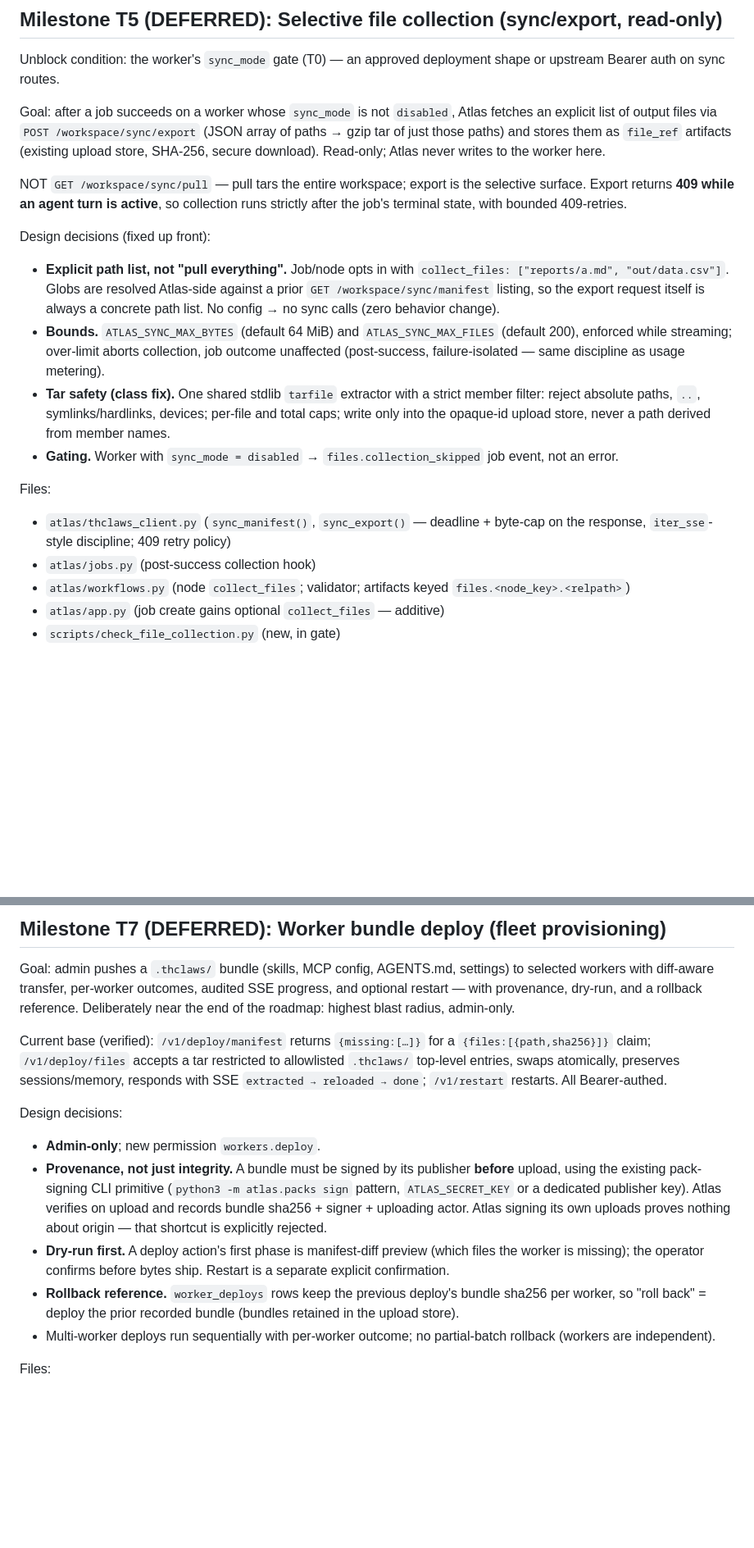
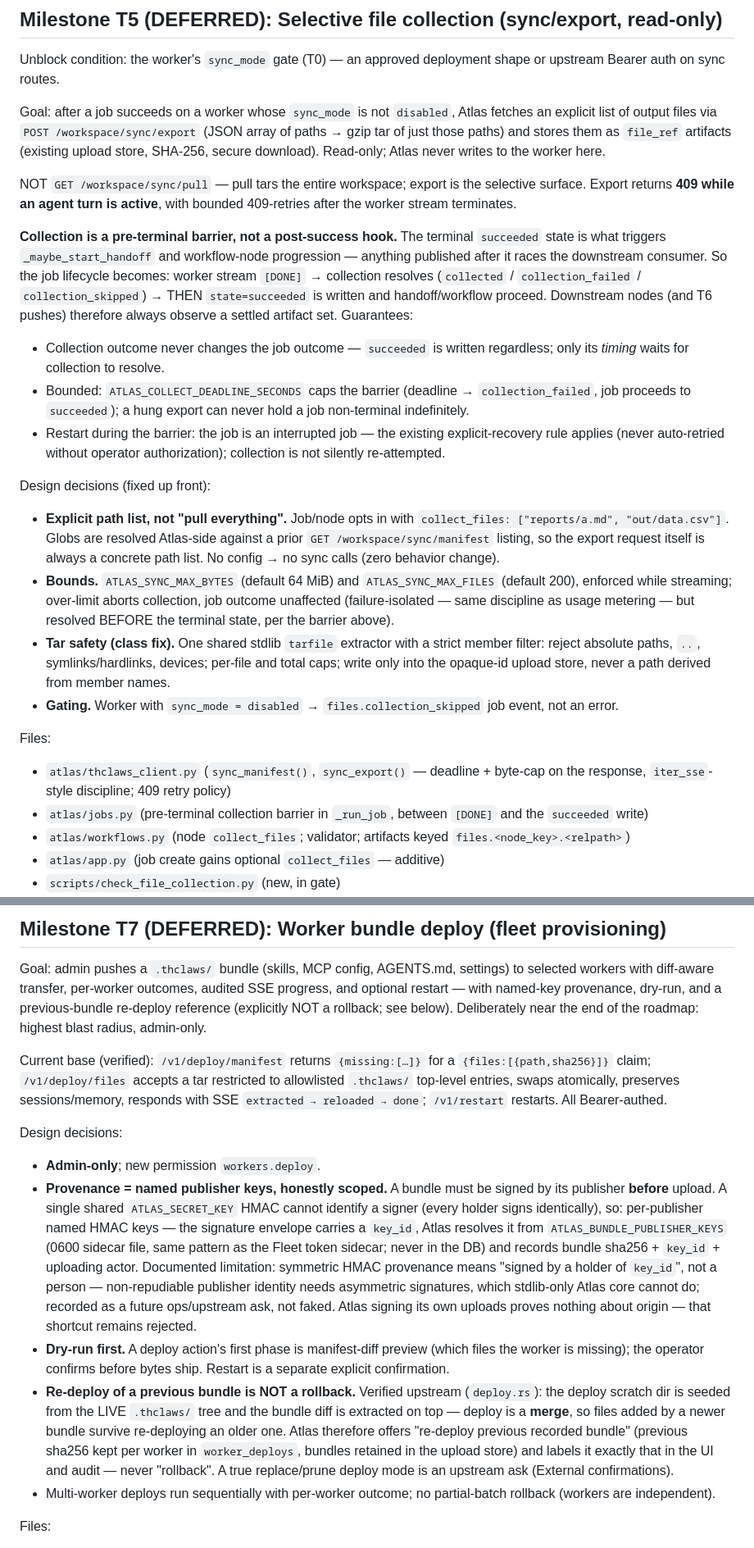
Before and after one commit to kaebmoo/atlas-control-plane, a Markdown page: docs/plans/thclaws-api-adoption-plan.md, 2 parts joined by grey strips. Shown at 82% size. Drawn GitHub-style; blank space fills up the shorter version.

```diff
--- a/docs/plans/thclaws-api-adoption-plan.md
+++ b/docs/plans/thclaws-api-adoption-plan.md
@@ -475,8 +475,24 @@ writes to the worker here.
 
 NOT `GET /workspace/sync/pull` — pull tars the entire workspace; export is
 the selective surface. Export returns **409 while an agent turn is active**,
-so collection runs strictly after the job's terminal state, with bounded
-409-retries.
+with bounded 409-retries after the worker stream terminates.
+
+**Collection is a pre-terminal barrier, not a post-success hook.** The
+terminal `succeeded` state is what triggers `_maybe_start_handoff` and
+workflow-node progression — anything published after it races the downstream
+consumer. So the job lifecycle becomes: worker stream `[DONE]` → collection
+resolves (`collected` / `collection_failed` / `collection_skipped`) → THEN
+`state=succeeded` is written and handoff/workflow proceed. Downstream nodes
+(and T6 pushes) therefore always observe a settled artifact set. Guarantees:
+
+- Collection outcome never changes the job outcome — `succeeded` is written
+  regardless; only its *timing* waits for collection to resolve.
+- Bounded: `ATLAS_COLLECT_DEADLINE_SECONDS` caps the barrier (deadline →
+  `collection_failed`, job proceeds to `succeeded`); a hung export can never
+  hold a job non-terminal indefinitely.
+- Restart during the barrier: the job is an interrupted job — the existing
+  explicit-recovery rule applies (never auto-retried without operator
+  authorization); collection is not silently re-attempted.
 
 Design decisions (fixed up front):
 
@@ -487,8 +503,9 @@ Design decisions (fixed up front):
   calls (zero behavior change).
 - **Bounds.** `ATLAS_SYNC_MAX_BYTES` (default 64 MiB) and
   `ATLAS_SYNC_MAX_FILES` (default 200), enforced while streaming; over-limit
-  aborts collection, job outcome unaffected (post-success, failure-isolated —
-  same discipline as usage metering).
+  aborts collection, job outcome unaffected (failure-isolated — same
+  discipline as usage metering — but resolved BEFORE the terminal state, per
+  the barrier above).
 - **Tar safety (class fix).** One shared stdlib `tarfile` extractor with a
   strict member filter: reject absolute paths, `..`, symlinks/hardlinks,
   devices; per-file and total caps; write only into the opaque-id upload
@@ -500,7 +517,8 @@ Files:
 
 - `atlas/thclaws_client.py` (`sync_manifest()`, `sync_export()` — deadline +
   byte-cap on the response, `iter_sse`-style discipline; 409 retry policy)
-- `atlas/jobs.py` (post-success collection hook)
+- `atlas/jobs.py` (pre-terminal collection barrier in `_run_job`, between
+  `[DONE]` and the `succeeded` write)
 - `atlas/workflows.py` (node `collect_files`; validator; artifacts keyed
   `files.<node_key>.<relpath>`)
 - `atlas/app.py` (job create gains optional `collect_files` — additive)
@@ -603,8 +627,9 @@ Checks:
 
 Goal: admin pushes a `.thclaws/` bundle (skills, MCP config, AGENTS.md,
 settings) to selected workers with diff-aware transfer, per-worker outcomes,
-audited SSE progress, and optional restart — with provenance, dry-run, and a
-rollback reference. Deliberately near the end of the roadmap: highest blast
+audited SSE progress, and optional restart — with named-key provenance,
+dry-run, and a previous-bundle re-deploy reference (explicitly NOT a
+rollback; see below). Deliberately near the end of the roadmap: highest blast
 radius, admin-only.
 
 Current base (verified): `/v1/deploy/manifest` returns `{missing:[…]}` for a
@@ -616,18 +641,29 @@ sessions/memory, responds with SSE `extracted → reloaded → done`;
 Design decisions:
 
 - **Admin-only**; new permission `workers.deploy`.
-- **Provenance, not just integrity.** A bundle must be signed by its
-  publisher **before** upload, using the existing pack-signing CLI primitive
-  (`python3 -m atlas.packs sign` pattern, `ATLAS_SECRET_KEY` or a dedicated
-  publisher key). Atlas verifies on upload and records
-  bundle sha256 + signer + uploading actor. Atlas signing its own uploads
-  proves nothing about origin — that shortcut is explicitly rejected.
+- **Provenance = named publisher keys, honestly scoped.** A bundle must be
+  signed by its publisher **before** upload. A single shared
+  `ATLAS_SECRET_KEY` HMAC cannot identify a signer (every holder signs
+  identically), so: per-publisher named HMAC keys — the signature envelope
+  carries a `key_id`, Atlas resolves it from `ATLAS_BUNDLE_PUBLISHER_KEYS`
+  (0600 sidecar file, same pattern as the Fleet token sidecar; never in the
+  DB) and records bundle sha256 + `key_id` + uploading actor. Documented
+  limitation: symmetric HMAC provenance means "signed by a holder of
+  `key_id`", not a person — non-repudiable publisher identity needs
+  asymmetric signatures, which stdlib-only Atlas core cannot do; recorded as
+  a future ops/upstream ask, not faked. Atlas signing its own uploads proves
+  nothing about origin — that shortcut remains rejected.
 - **Dry-run first.** A deploy action's first phase is manifest-diff preview
   (which files the worker is missing); the operator confirms before bytes
   ship. Restart is a separate explicit confirmation.
-- **Rollback reference.** `worker_deploys` rows keep the previous deploy's
-  bundle sha256 per worker, so "roll back" = deploy the prior recorded bundle
-  (bundles retained in the upload store).
+- **Re-deploy of a previous bundle is NOT a rollback.** Verified upstream
+  (`deploy.rs`): the deploy scratch dir is seeded from the LIVE `.thclaws/`
+  tree and the bundle diff is extracted on top — deploy is a **merge**, so
+  files added by a newer bundle survive re-deploying an older one. Atlas
+  therefore offers "re-deploy previous recorded bundle" (previous sha256 kept
+  per worker in `worker_deploys`, bundles retained in the upload store) and
+  labels it exactly that in the UI and audit — never "rollback". A true
+  replace/prune deploy mode is an upstream ask (External confirmations).
 - Multi-worker deploys run sequentially with per-worker outcome; no
   partial-batch rollback (workers are independent).
 
```
Also changed, not shown: other parts of docs/plans/thclaws-api-adoption-plan.md (+42 -5 lines).
